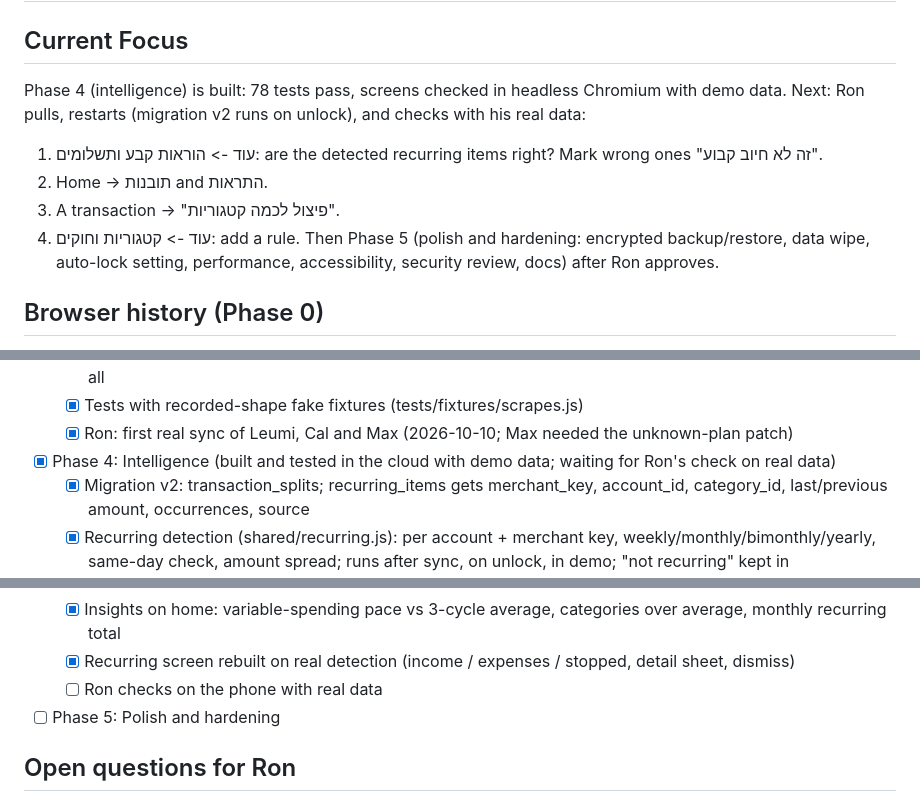
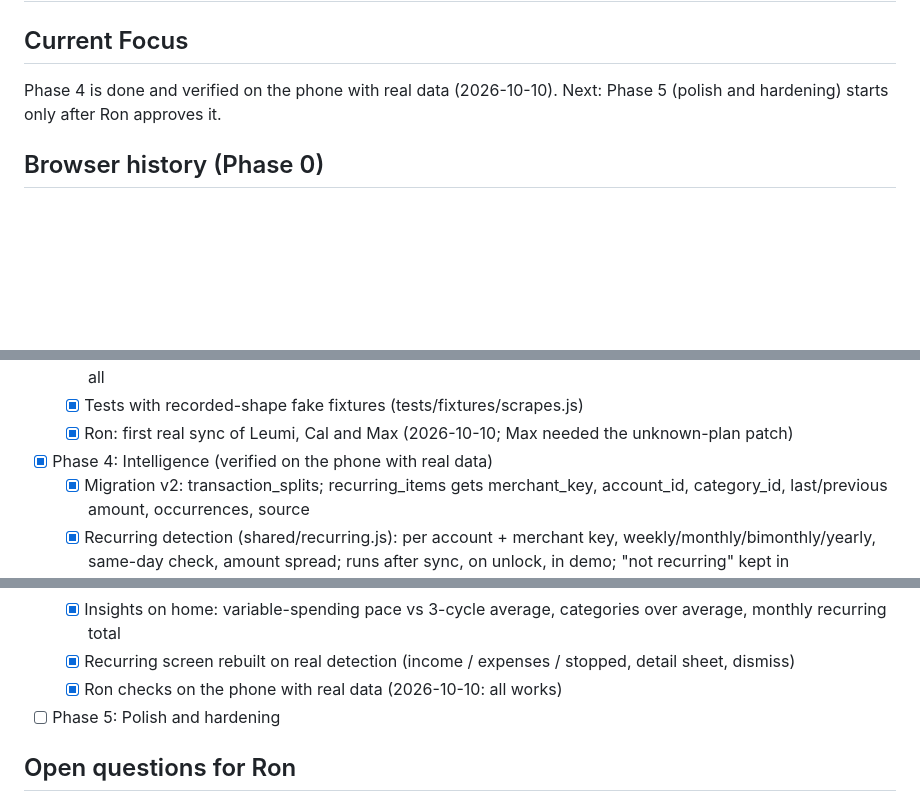
Before and after one commit to ronmailx-boop/balancer, a Markdown page: PROJECT_STATE.md, 3 parts joined by grey strips. Drawn GitHub-style; blank space fills up the shorter version.

Commit message:
docs: Phase 4 verified on the phone
Co-Authored-By: Claude Opus 5.5 <noreply@anthropic.com>
Claude-Session: https://claude.ai/code/session_012ytKmhAEyg1wiD1PiDksXr

```diff
--- a/PROJECT_STATE.md
+++ b/PROJECT_STATE.md
@@ -1,13 +1,8 @@
 # PROJECT_STATE — Balancer
 
 ## Current Focus
-Phase 4 (intelligence) is built: 78 tests pass, screens checked in headless Chromium with demo data.
-Next: Ron pulls, restarts (migration v2 runs on unlock), and checks with his real data:
-1. עוד -> הוראות קבע ותשלומים: are the detected recurring items right? Mark wrong ones "זה לא חיוב קבוע".
-2. Home -> תובנות and התראות.
-3. A transaction -> "פיצול לכמה קטגוריות".
-4. עוד -> קטגוריות וחוקים: add a rule.
-Then Phase 5 (polish and hardening: encrypted backup/restore, data wipe, auto-lock setting, performance, accessibility, security review, docs) after Ron approves.
+Phase 4 is done and verified on the phone with real data (2026-10-10).
+Next: Phase 5 (polish and hardening) starts only after Ron approves it.
 
 ## Browser history (Phase 0)
 - Path A (proot Debian Chromium) crashes on the S25 FE with SIGTRAP even without Puppeteer. Dropped.
@@ -68,7 +63,7 @@ Then Phase 5 (polish and hardening: encrypted backup/restore, data wipe, auto-lo
   - [x] UI: accounts screen (add, edit, delete, sync now, progress, Hebrew errors), pull-to-refresh on home syncs all
   - [x] Tests with recorded-shape fake fixtures (tests/fixtures/scrapes.js)
   - [x] Ron: first real sync of Leumi, Cal and Max (2026-10-10; Max needed the unknown-plan patch)
-- [x] Phase 4: Intelligence (built and tested in the cloud with demo data; waiting for Ron's check on real data)
+- [x] Phase 4: Intelligence (verified on the phone with real data)
   - [x] Migration v2: transaction_splits; recurring_items gets merchant_key, account_id, category_id, last/previous amount, occurrences, source
   - [x] Recurring detection (shared/recurring.js): per account + merchant key, weekly/monthly/bimonthly/yearly, same-day check, amount spread; runs after sync, on unlock, in demo; "not recurring" kept in settings.recurring_dismissed
   - [x] Alerts: price rise (fixed-price items only), expected charge/income missing, possible double charge; critical first
@@ -76,7 +71,7 @@ Then Phase 5 (polish and hardening: encrypted backup/restore, data wipe, auto-lo
   - [x] Categories and rules screen (#/categories): custom categories (u- ids), built-in type locked, user rules add/delete with re-categorization
   - [x] Insights on home: variable-spending pace vs 3-cycle average, categories over average, monthly recurring total
   - [x] Recurring screen rebuilt on real detection (income / expenses / stopped, detail sheet, dismiss)
-  - [ ] Ron checks on the phone with real data
+  - [x] Ron checks on the phone with real data (2026-10-10: all works)
 - [ ] Phase 5: Polish and hardening
 
 ## Open questions for Ron
```
